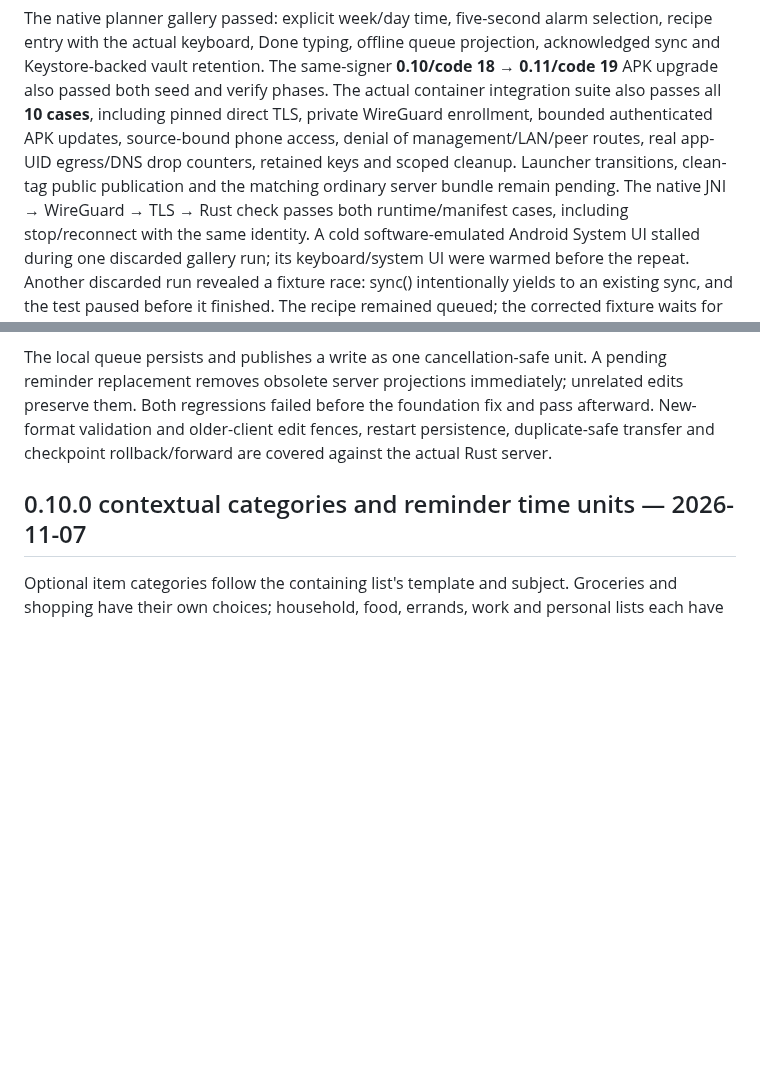
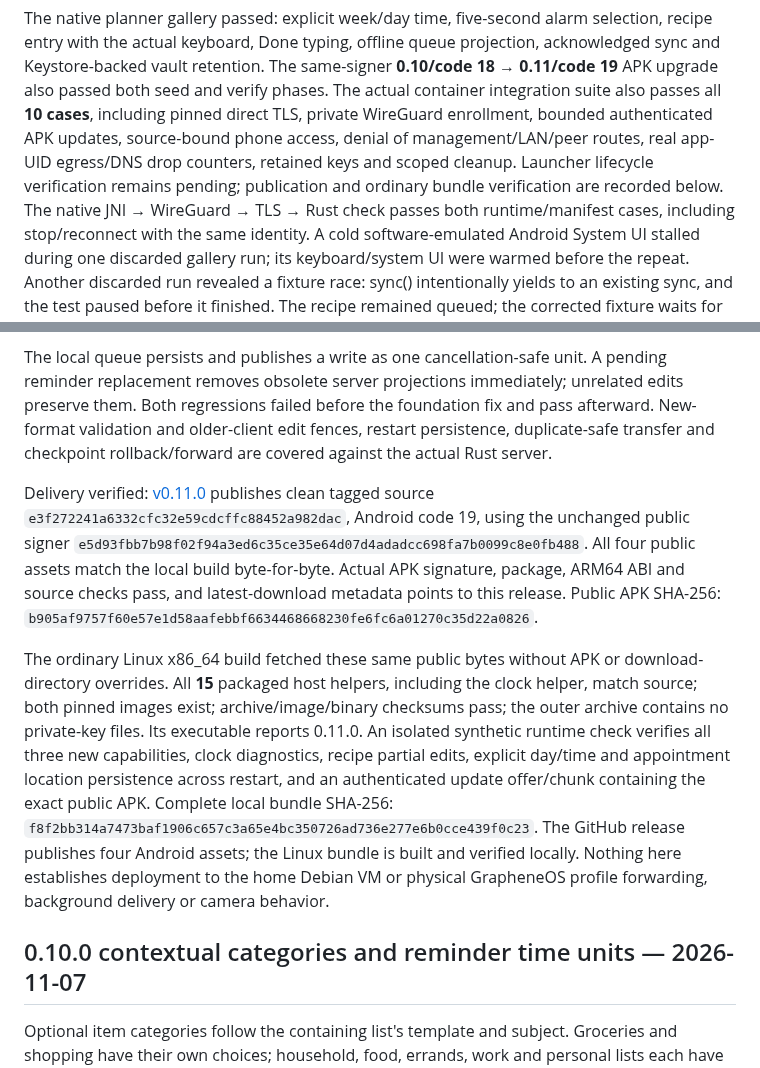
Before and after one commit to argentumseven/field-notes, a Markdown page: docs/VALIDATION.md, 2 parts joined by grey strips. Drawn GitHub-style; blank space fills up the shorter version.

Commit message:
Record verified 0.11 public APK and matching Linux bundle

```diff
--- a/docs/VALIDATION.md
+++ b/docs/VALIDATION.md
@@ -30,8 +30,8 @@ The actual container integration suite also passes all **10 cases**, including
 pinned direct TLS, private WireGuard enrollment, bounded authenticated APK
 updates, source-bound phone access, denial of management/LAN/peer routes, real
 app-UID egress/DNS drop counters, retained keys and scoped cleanup. Launcher
-transitions, clean-tag public publication and the matching ordinary server
-bundle remain pending. The native JNI → WireGuard → TLS → Rust check passes
+lifecycle verification remains pending; publication and ordinary bundle
+verification are recorded below. The native JNI → WireGuard → TLS → Rust check passes
 both runtime/manifest cases, including stop/reconnect with the same identity.
 A cold
 software-emulated Android System UI stalled during one discarded gallery run;
@@ -51,6 +51,28 @@ unrelated edits preserve them. Both regressions failed before the foundation
 fix and pass afterward. New-format validation and older-client edit fences,
 restart persistence, duplicate-safe transfer and checkpoint rollback/forward
 are covered against the actual Rust server.
+
+Delivery verified: [v0.11.0](https://github.com/argentumseven/field-notes/releases/tag/v0.11.0)
+publishes clean tagged source `e3f272241a6332cfc32e59cdcffc88452a982dac`, Android
+code 19, using the unchanged public signer
+`e5d93fbb7b98f02f94a3ed6c35ce35e64d07d4adadcc698fa7b0099c8e0fb488`.
+All four public assets match the local build byte-for-byte. Actual APK signature,
+package, ARM64 ABI and source checks pass, and latest-download metadata points
+to this release. Public APK SHA-256:
+`b905af9757f60e57e1d58aafebbf6634468668230fe6fc6a01270c35d22a0826`.
+
+The ordinary Linux x86_64 build fetched these same public bytes without APK or
+download-directory overrides. All **15** packaged host helpers, including the
+clock helper, match source; both pinned images exist; archive/image/binary
+checksums pass; the outer archive contains no private-key files. Its executable
+reports 0.11.0. An isolated synthetic runtime check verifies all three new
+capabilities, clock diagnostics, recipe partial edits, explicit day/time and
+appointment location persistence across restart, and an authenticated update
+offer/chunk containing the exact public APK. Complete local bundle SHA-256:
+`f8f2bb314a7473baf1906c657c3a65e4bc350726ad736e277e6b0cce439f0c23`.
+The GitHub release publishes four Android assets; the Linux bundle is built and
+verified locally. Nothing here establishes deployment to the home Debian VM or
+physical GrapheneOS profile forwarding, background delivery or camera behavior.
 
 ## 0.10.0 contextual categories and reminder time units — 2026-11-07
 
```
